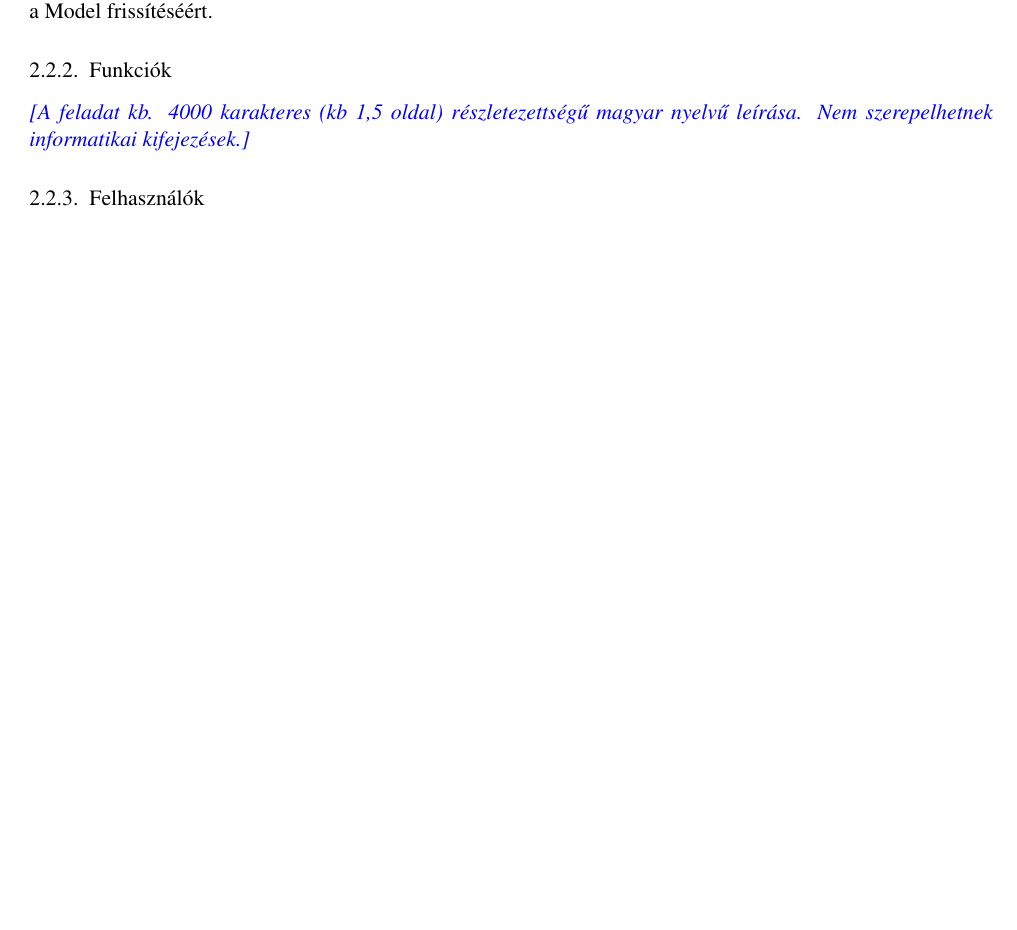
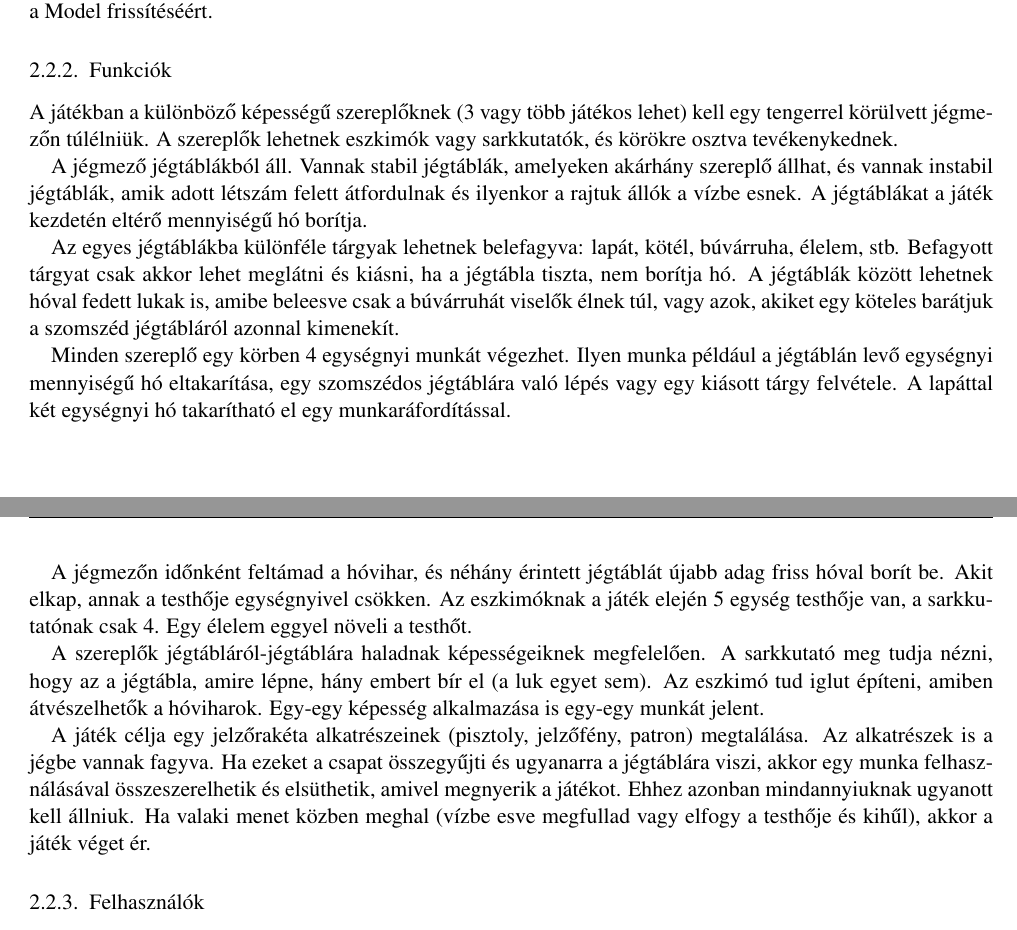
Before and after one commit to darkpanther99/EG6652570, a LaTeX book (DOCUMENTATION/projlab.tex, which reads DOCUMENTATION/chapters/chapter02/sablon02.tex): part of page 4 of 7 before the commit and two parts of pages 4 and 5 of 8 after it, the two joined at a grey line, cut so that both start at the same text, the shorter picture padded with empty space. Compiled offline with pdfLaTeX.

Commit message:
Funkciók
Literally a feladatkiírás.

```diff
--- a/DOCUMENTATION/chapters/chapter02/sablon02.tex
+++ b/DOCUMENTATION/chapters/chapter02/sablon02.tex
@@ -34,7 +34,20 @@ Még nincs.
 A szoftver három fő komponense a Model, a View, és a Controller. A Model reprezentálja a játék állapotát. A View kapcsolódik a Modelhez, és megjeleníti azt. A Controller felelős a felhasználói bemenetek kezeléséért és a Model frissítéséért.
 
 \subsection{Funkciók}
-\comment{A feladat kb. 4000 karakteres (kb 1,5 oldal) részletezettségű magyar nyelvű leírása. Nem szerepelhetnek informatikai kifejezések.}
+%\comment{A feladat kb. 4000 karakteres (kb 1,5 oldal) részletezettségű magyar nyelvű leírása. Nem szerepelhetnek informatikai kifejezések.}
+A játékban a különböző képességű szereplőknek (3 vagy több játékos lehet) kell egy tengerrel körülvett jégmezőn túlélniük. A szereplők lehetnek eszkimók vagy sarkkutatók, és körökre osztva tevékenykednek.
+
+A jégmező jégtáblákból áll. Vannak stabil jégtáblák, amelyeken akárhány szereplő állhat, és vannak instabil jégtáblák, amik adott létszám felett átfordulnak és ilyenkor a rajtuk állók a vízbe esnek. A jégtáblákat a játék kezdetén eltérő mennyiségű hó borítja.
+
+Az egyes jégtáblákba különféle tárgyak lehetnek belefagyva: lapát, kötél, búvárruha, élelem, stb. Befagyott tárgyat csak akkor lehet meglátni és kiásni, ha a jégtábla tiszta, nem borítja hó. A jégtáblák között lehetnek hóval fedett lukak is, amibe beleesve csak a búvárruhát viselők élnek túl, vagy azok, akiket egy köteles barátjuk a szomszéd jégtábláról azonnal kimenekít.
+
+Minden szereplő egy körben 4 egységnyi munkát végezhet. Ilyen munka például a jégtáblán levő egységnyi mennyiségű hó eltakarítása, egy szomszédos jégtáblára való lépés vagy egy kiásott tárgy felvétele. A lapáttal két egységnyi hó takarítható el egy munkaráfordítással.
+
+A jégmezőn időnként feltámad a hóvihar, és néhány érintett jégtáblát újabb adag friss hóval borít be. Akit elkap, annak a testhője egységnyivel csökken. Az eszkimóknak a játék elején 5 egység testhője van, a sarkkutatónak csak 4. Egy élelem eggyel növeli a testhőt.
+
+A szereplők jégtábláról-jégtáblára haladnak képességeiknek megfelelően. A sarkkutató meg tudja nézni, hogy az a jégtábla, amire lépne, hány embert bír el (a luk egyet sem). Az eszkimó tud iglut építeni, amiben átvészelhetők a hóviharok. Egy-egy képesség alkalmazása is egy-egy munkát jelent.
+
+A játék célja egy jelzőrakéta alkatrészeinek (pisztoly, jelzőfény, patron) megtalálása. Az alkatrészek is a jégbe vannak fagyva. Ha ezeket a csapat összegyűjti és ugyanarra a jégtáblára viszi, akkor egy munka felhasználásával összeszerelhetik és elsüthetik, amivel megnyerik a játékot. Ehhez azonban mindannyiuknak ugyanott kell állniuk. Ha valaki menet közben meghal (vízbe esve megfullad vagy elfogy a testhője és kihűl), akkor a játék véget ér.
 
 \subsection{Felhasználók}
 \comment{A felhasználók jellemzői, tulajdonságai}
```
